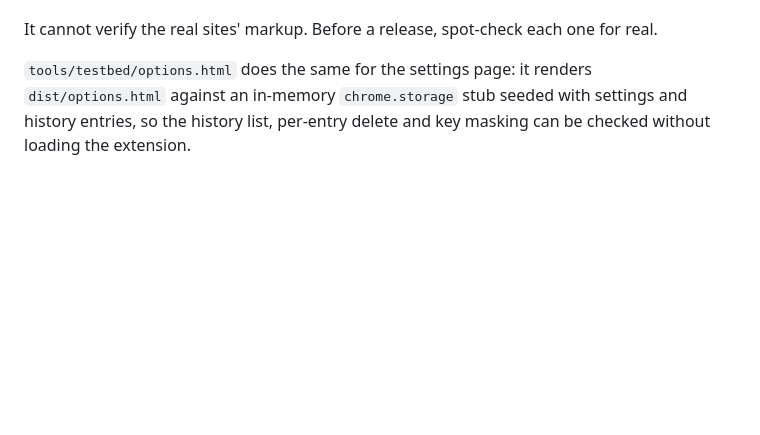
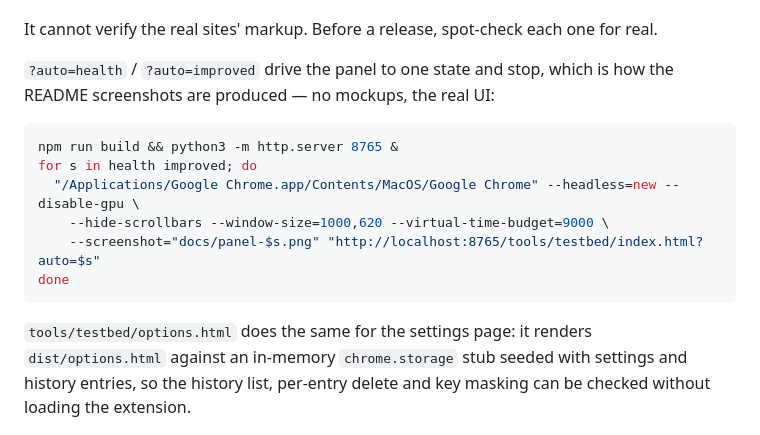
Before and after one commit to swesurajk/prompt-doctor, a Markdown page: DEVELOPMENT.md, the part around the change. Rendered like a GitHub page; blank space fills up the shorter version.

````diff
--- a/DEVELOPMENT.md
+++ b/DEVELOPMENT.md
@@ -28,6 +28,18 @@ wild — `contenteditable` ProseMirror (ChatGPT, Claude), plain `textarea` (Copi
 showing every message the content script sends and every `input` event the site receives.
 
 It cannot verify the real sites' markup. Before a release, spot-check each one for real.
+
+`?auto=health` / `?auto=improved` drive the panel to one state and stop, which is how the README
+screenshots are produced — no mockups, the real UI:
+
+```bash
+npm run build && python3 -m http.server 8765 &
+for s in health improved; do
+  "/Applications/Google Chrome.app/Contents/MacOS/Google Chrome" --headless=new --disable-gpu \
+    --hide-scrollbars --window-size=1000,620 --virtual-time-budget=9000 \
+    --screenshot="docs/panel-$s.png" "http://localhost:8765/tools/testbed/index.html?auto=$s"
+done
+```
 
 `tools/testbed/options.html` does the same for the settings page: it renders `dist/options.html`
 against an in-memory `chrome.storage` stub seeded with settings and history entries, so the
````
Also changed, not shown: README.md (+7 -0 lines), docs/panel-health.png (added), docs/panel-improved.png (added), 1 other file.
